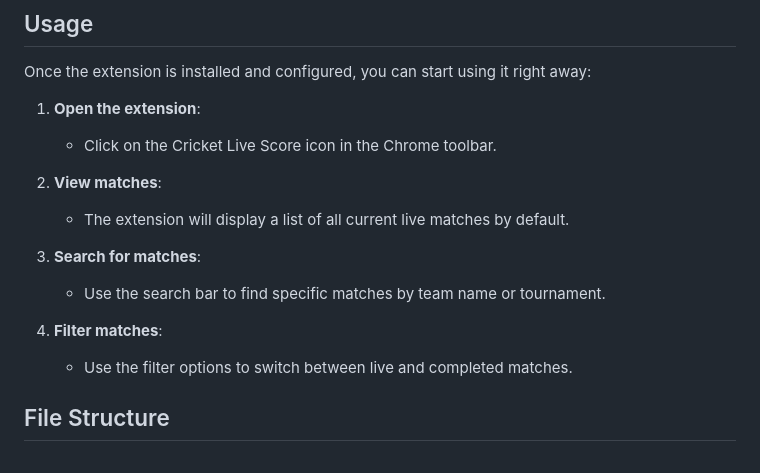
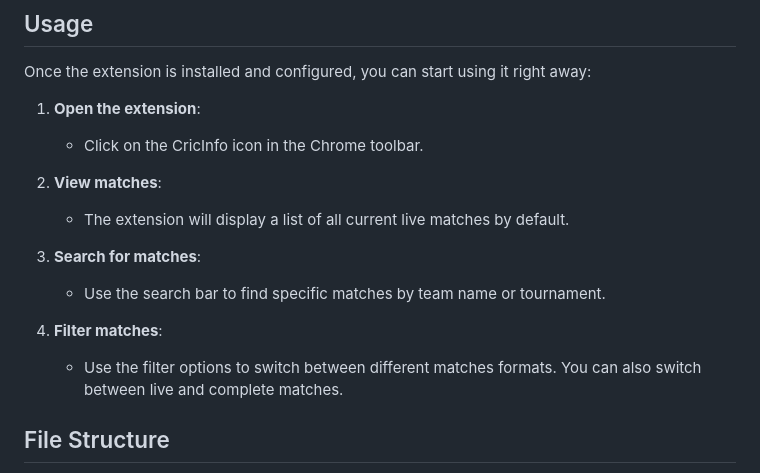
Before and after one commit to replyre/CricInfo, a Markdown page: README.md, the part around the change. GitHub-like rendering.

```diff
--- a/README.md
+++ b/README.md
@@ -57,7 +57,7 @@ Before you can start using the extension, you need to have the following:
 Once the extension is installed and configured, you can start using it right away:
 
 1. **Open the extension**:
-    - Click on the Cricket Live Score icon in the Chrome toolbar.
+    - Click on the CricInfo icon in the Chrome toolbar.
 
 2. **View matches**:
     - The extension will display a list of all current live matches by default.
@@ -66,7 +66,7 @@ Once the extension is installed and configured, you can start using it right awa
     - Use the search bar to find specific matches by team name or tournament.
 
 4. **Filter matches**:
-    - Use the filter options to switch between live and completed matches.
+    - Use the filter options to switch between different matches formats. You can also switch between live and complete matches.
 
 ## File Structure
 
```
